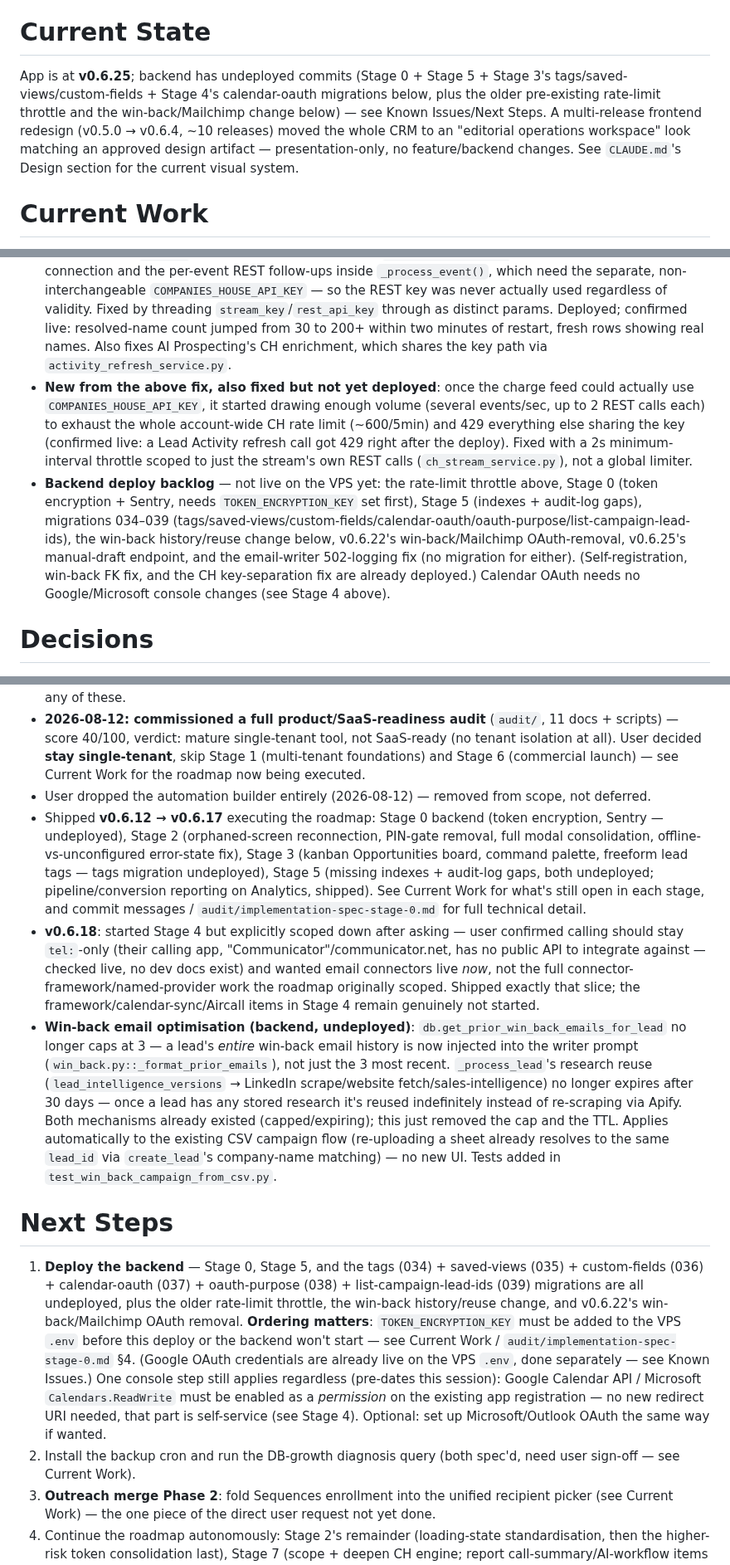
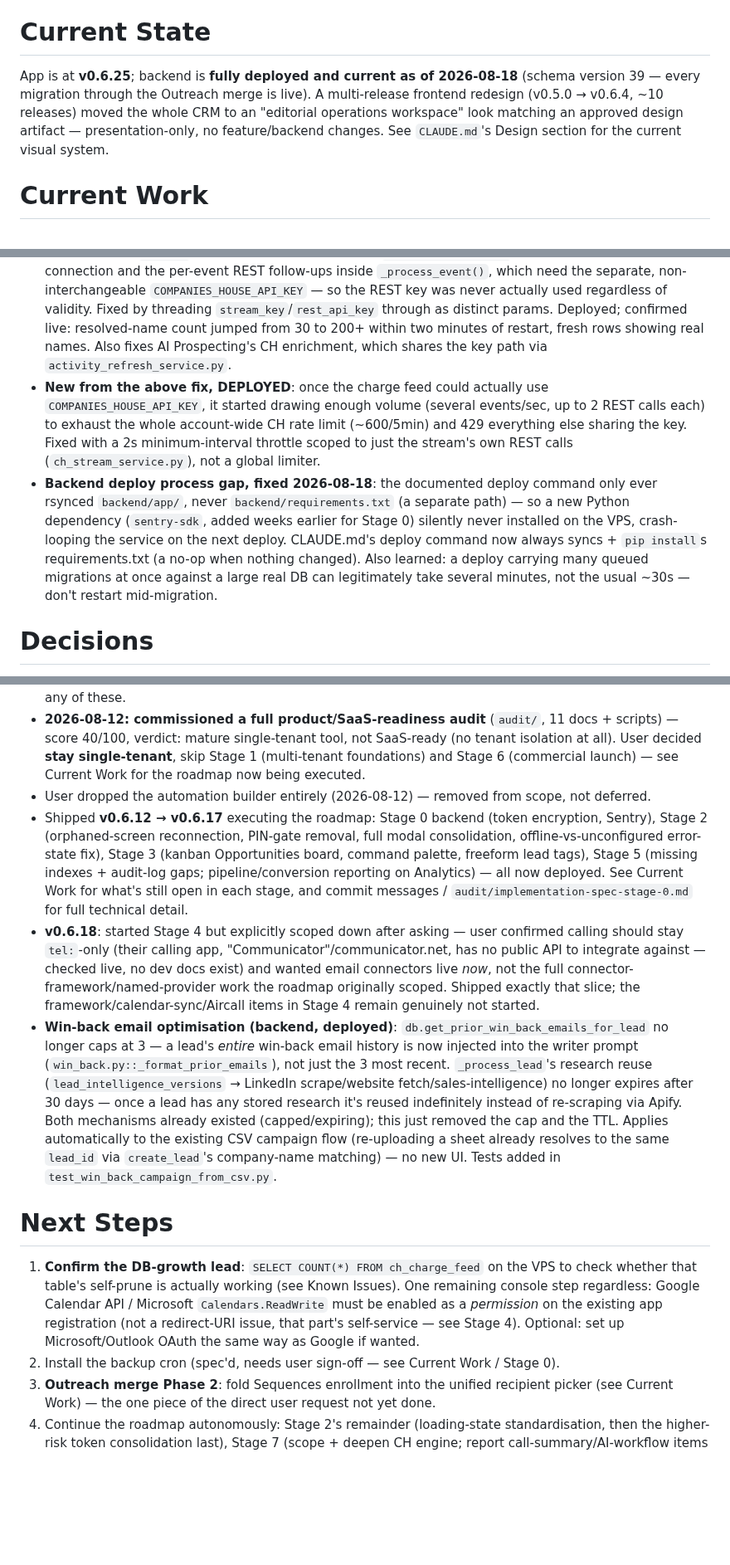
Before and after one commit to harwoodwebbjonty-netizen/v1-agent-real, a Markdown page: PROJECT_CONTEXT.md, 3 parts joined by grey strips. Shown at 83% size. GitHub-like rendering; blank space fills up the shorter version.

Commit message:
PROJECT_CONTEXT.md: backend deploy complete, close out the backlog
Schema version 39 is live on the VPS as of 2026-08-18 — Stage 0/5,
all migrations through the Outreach merge, and every previously-
undeployed fix from this session are now in production. Also records
a real lead on the long-open DB-growth mystery (ch_charge_feed index
build was the slow part of this deploy) and the requirements.txt
deploy-process fix.

Co-Authored-By: Claude Sonnet 5 <noreply@anthropic.com>

```diff
--- a/PROJECT_CONTEXT.md
+++ b/PROJECT_CONTEXT.md
@@ -42,7 +42,7 @@ SQLite at `/opt/v1-agent/backend/data/team.db` on the VPS, WAL mode. Migrations
 
 # Current State
 
-App is at **v0.6.25**; backend has undeployed commits (Stage 0 + Stage 5 + Stage 3's tags/saved-views/custom-fields + Stage 4's calendar-oauth migrations below, plus the older pre-existing rate-limit throttle and the win-back/Mailchimp change below) — see Known Issues/Next Steps. A multi-release frontend redesign (v0.5.0 → v0.6.4, ~10 releases) moved the whole CRM to an "editorial operations workspace" look matching an approved design artifact — presentation-only, no feature/backend changes. See `CLAUDE.md`'s Design section for the current visual system.
+App is at **v0.6.25**; backend is **fully deployed and current as of 2026-08-18** (schema version 39 — every migration through the Outreach merge is live). A multi-release frontend redesign (v0.5.0 → v0.6.4, ~10 releases) moved the whole CRM to an "editorial operations workspace" look matching an approved design artifact — presentation-only, no feature/backend changes. See `CLAUDE.md`'s Design section for the current visual system.
 
 # Current Work
 
@@ -67,8 +67,8 @@ Executing a full product/SaaS-readiness audit's roadmap (`audit/08-prioritised-r
 - Win-back emails have no unsubscribe link (blocked on domain/HTTPS).
 - **Google OAuth (email connect): RESOLVED and live in production (2026-08-17).** Google rejects bare-IP redirect URIs (needs a real domain + HTTPS) — fixed without buying one: VPS nginx (`/etc/nginx/sites-enabled/phone-lookup-backend`) serves HTTPS on the free wildcard-DNS hostname `213-165-88-45.sslip.io` via Let's Encrypt (certbot, auto-renews); `PUBLIC_BASE_URL=https://213-165-88-45.sslip.io` + `GOOGLE_OAUTH_CLIENT_ID`/`SECRET` are set directly in the VPS `.env` (not a code deploy, already live). Verified: Connect Gmail reaches Google's real consent screen. Dedicated to this CRM only — the user's real domain purchase is for a separate, unrelated SaaS. Microsoft/Outlook not yet configured (same pattern, optional). **Watch for on any future certbot run on this file**: it previously moved every `location` block onto the new port-443 block and left port 80 (the app's real `BACKEND_BASE_URL` traffic, plain IP) 404ing everything — fixed by duplicating the `location` blocks back onto port 80, redirecting to HTTPS only when `$host` matches the sslip.io hostname specifically. Re-verify `curl http://213.165.88.45/health` after any future certbot edit to this file — not automatic.
 - **Activity Feed name/number: RESOLVED and deployed (2026-08-11), verified live.** Two stacked bugs: (1) `COMPANIES_HOUSE_API_KEY` on the VPS was itself invalid — user rotated it, confirmed 200 via direct test. (2) `main.py` was passing a single key into `run_filing_stream()` for both the Streaming connection and the per-event REST follow-ups inside `_process_event()`, which need the separate, non-interchangeable `COMPANIES_HOUSE_API_KEY` — so the REST key was never actually used regardless of validity. Fixed by threading `stream_key`/`rest_api_key` through as distinct params. Deployed; confirmed live: resolved-name count jumped from 30 to 200+ within two minutes of restart, fresh rows showing real names. Also fixes AI Prospecting's CH enrichment, which shares the key path via `activity_refresh_service.py`.
-- **New from the above fix, also fixed but not yet deployed**: once the charge feed could actually use `COMPANIES_HOUSE_API_KEY`, it started drawing enough volume (several events/sec, up to 2 REST calls each) to exhaust the whole account-wide CH rate limit (~600/5min) and 429 everything else sharing the key (confirmed live: a Lead Activity refresh call got 429 right after the deploy). Fixed with a 2s minimum-interval throttle scoped to just the stream's own REST calls (`ch_stream_service.py`), not a global limiter.
-- **Backend deploy backlog** — not live on the VPS yet: the rate-limit throttle above, Stage 0 (token encryption + Sentry, needs `TOKEN_ENCRYPTION_KEY` set first), Stage 5 (indexes + audit-log gaps), migrations 034–039 (tags/saved-views/custom-fields/calendar-oauth/oauth-purpose/list-campaign-lead-ids), the win-back history/reuse change below, v0.6.22's win-back/Mailchimp OAuth-removal, v0.6.25's manual-draft endpoint, and the email-writer 502-logging fix (no migration for either). (Self-registration, win-back FK fix, and the CH key-separation fix are already deployed.) Calendar OAuth needs no Google/Microsoft console changes (see Stage 4 above).
+- **New from the above fix, DEPLOYED**: once the charge feed could actually use `COMPANIES_HOUSE_API_KEY`, it started drawing enough volume (several events/sec, up to 2 REST calls each) to exhaust the whole account-wide CH rate limit (~600/5min) and 429 everything else sharing the key. Fixed with a 2s minimum-interval throttle scoped to just the stream's own REST calls (`ch_stream_service.py`), not a global limiter.
+- **Backend deploy process gap, fixed 2026-08-18**: the documented deploy command only ever rsynced `backend/app/`, never `backend/requirements.txt` (a separate path) — so a new Python dependency (`sentry-sdk`, added weeks earlier for Stage 0) silently never installed on the VPS, crash-looping the service on the next deploy. CLAUDE.md's deploy command now always syncs + `pip install`s requirements.txt (a no-op when nothing changed). Also learned: a deploy carrying many queued migrations at once against a large real DB can legitimately take several minutes, not the usual ~30s — don't restart mid-migration.
 
 # Decisions
 
@@ -78,14 +78,14 @@ Executing a full product/SaaS-readiness audit's roadmap (`audit/08-prioritised-r
 - v0.6.5–v0.6.11: worklist/loading-state regression fixes, closed self-registration, identity-panel CSS fix, CI conftest fix, Activity Feed name/number display, win-back FK-constraint 500, Today page worklist improvements, avatar consistency fix, and global session-expiry auto-sign-out. See git log for detail on any of these.
 - **2026-08-12: commissioned a full product/SaaS-readiness audit** (`audit/`, 11 docs + scripts) — score 40/100, verdict: mature single-tenant tool, not SaaS-ready (no tenant isolation at all). User decided **stay single-tenant**, skip Stage 1 (multi-tenant foundations) and Stage 6 (commercial launch) — see Current Work for the roadmap now being executed.
 - User dropped the automation builder entirely (2026-08-12) — removed from scope, not deferred.
-- Shipped **v0.6.12 → v0.6.17** executing the roadmap: Stage 0 backend (token encryption, Sentry — undeployed), Stage 2 (orphaned-screen reconnection, PIN-gate removal, full modal consolidation, offline-vs-unconfigured error-state fix), Stage 3 (kanban Opportunities board, command palette, freeform lead tags — tags migration undeployed), Stage 5 (missing indexes + audit-log gaps, both undeployed; pipeline/conversion reporting on Analytics, shipped). See Current Work for what's still open in each stage, and commit messages / `audit/implementation-spec-stage-0.md` for full technical detail.
+- Shipped **v0.6.12 → v0.6.17** executing the roadmap: Stage 0 backend (token encryption, Sentry), Stage 2 (orphaned-screen reconnection, PIN-gate removal, full modal consolidation, offline-vs-unconfigured error-state fix), Stage 3 (kanban Opportunities board, command palette, freeform lead tags), Stage 5 (missing indexes + audit-log gaps; pipeline/conversion reporting on Analytics) — all now deployed. See Current Work for what's still open in each stage, and commit messages / `audit/implementation-spec-stage-0.md` for full technical detail.
 - **v0.6.18**: started Stage 4 but explicitly scoped down after asking — user confirmed calling should stay `tel:`-only (their calling app, "Communicator"/communicator.net, has no public API to integrate against — checked live, no dev docs exist) and wanted email connectors live *now*, not the full connector-framework/named-provider work the roadmap originally scoped. Shipped exactly that slice; the framework/calendar-sync/Aircall items in Stage 4 remain genuinely not started.
-- **Win-back email optimisation (backend, undeployed)**: `db.get_prior_win_back_emails_for_lead` no longer caps at 3 — a lead's *entire* win-back email history is now injected into the writer prompt (`win_back.py::_format_prior_emails`), not just the 3 most recent. `_process_lead`'s research reuse (`lead_intelligence_versions` → LinkedIn scrape/website fetch/sales-intelligence) no longer expires after 30 days — once a lead has any stored research it's reused indefinitely instead of re-scraping via Apify. Both mechanisms already existed (capped/expiring); this just removed the cap and the TTL. Applies automatically to the existing CSV campaign flow (re-uploading a sheet already resolves to the same `lead_id` via `create_lead`'s company-name matching) — no new UI. Tests added in `test_win_back_campaign_from_csv.py`.
+- **Win-back email optimisation (backend, deployed)**: `db.get_prior_win_back_emails_for_lead` no longer caps at 3 — a lead's *entire* win-back email history is now injected into the writer prompt (`win_back.py::_format_prior_emails`), not just the 3 most recent. `_process_lead`'s research reuse (`lead_intelligence_versions` → LinkedIn scrape/website fetch/sales-intelligence) no longer expires after 30 days — once a lead has any stored research it's reused indefinitely instead of re-scraping via Apify. Both mechanisms already existed (capped/expiring); this just removed the cap and the TTL. Applies automatically to the existing CSV campaign flow (re-uploading a sheet already resolves to the same `lead_id` via `create_lead`'s company-name matching) — no new UI. Tests added in `test_win_back_campaign_from_csv.py`.
 
 # Next Steps
 
-1. **Deploy the backend** — Stage 0, Stage 5, and the tags (034) + saved-views (035) + custom-fields (036) + calendar-oauth (037) + oauth-purpose (038) + list-campaign-lead-ids (039) migrations are all undeployed, plus the older rate-limit throttle, the win-back history/reuse change, and v0.6.22's win-back/Mailchimp OAuth removal. **Ordering matters**: `TOKEN_ENCRYPTION_KEY` must be added to the VPS `.env` before this deploy or the backend won't start — see Current Work / `audit/implementation-spec-stage-0.md` §4. (Google OAuth credentials are already live on the VPS `.env`, done separately — see Known Issues.) One console step still applies regardless (pre-dates this session): Google Calendar API / Microsoft `Calendars.ReadWrite` must be enabled as a *permission* on the existing app registration — no new redirect URI needed, that part is self-service (see Stage 4). Optional: set up Microsoft/Outlook OAuth the same way if wanted.
-2. Install the backup cron and run the DB-growth diagnosis query (both spec'd, need user sign-off — see Current Work).
+1. **Confirm the DB-growth lead**: `SELECT COUNT(*) FROM ch_charge_feed` on the VPS to check whether that table's self-prune is actually working (see Known Issues). One remaining console step regardless: Google Calendar API / Microsoft `Calendars.ReadWrite` must be enabled as a *permission* on the existing app registration (not a redirect-URI issue, that part's self-service — see Stage 4). Optional: set up Microsoft/Outlook OAuth the same way as Google if wanted.
+2. Install the backup cron (spec'd, needs user sign-off — see Current Work / Stage 0).
 3. **Outreach merge Phase 2**: fold Sequences enrollment into the unified recipient picker (see Current Work) — the one piece of the direct user request not yet done.
 4. Continue the roadmap autonomously: Stage 2's remainder (loading-state standardisation, then the higher-risk token consolidation last), Stage 7 (scope + deepen CH engine; report call-summary/AI-workflow items as blocked) — see `audit/08-prioritised-roadmap.md`.
 5. Keep this file updated after each meaningful change (see CLAUDE.md's Context Management Rules).
```
Also changed, not shown: other parts of PROJECT_CONTEXT.md (+2 -2 lines).
